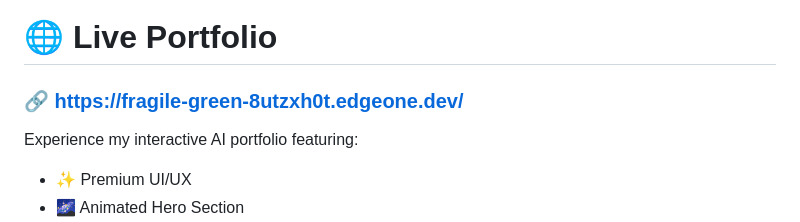
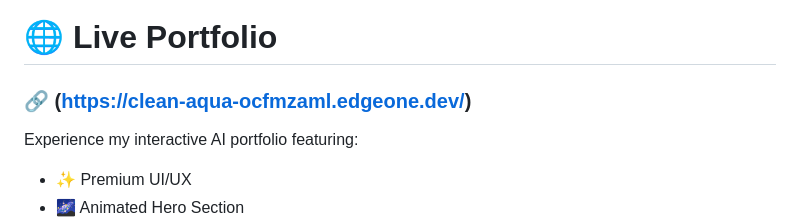
Before and after one commit to spandanparhi-crypto/MY_PORTFOLIO_DESIGN, a Markdown page: README.md, the part around the change. Rendered like a GitHub page.

Commit message:
Update live portfolio link in README

```diff
--- a/README.md
+++ b/README.md
@@ -18,7 +18,7 @@ Building intelligent software with Python, Machine Learning, Deep Learning, and
 
 # 🌐 Live Portfolio
 
-### 🔗 https://fragile-green-8utzxh0t.edgeone.dev/
+### 🔗 (https://clean-aqua-ocfmzaml.edgeone.dev/)
 
 Experience my interactive AI portfolio featuring:
 
```
